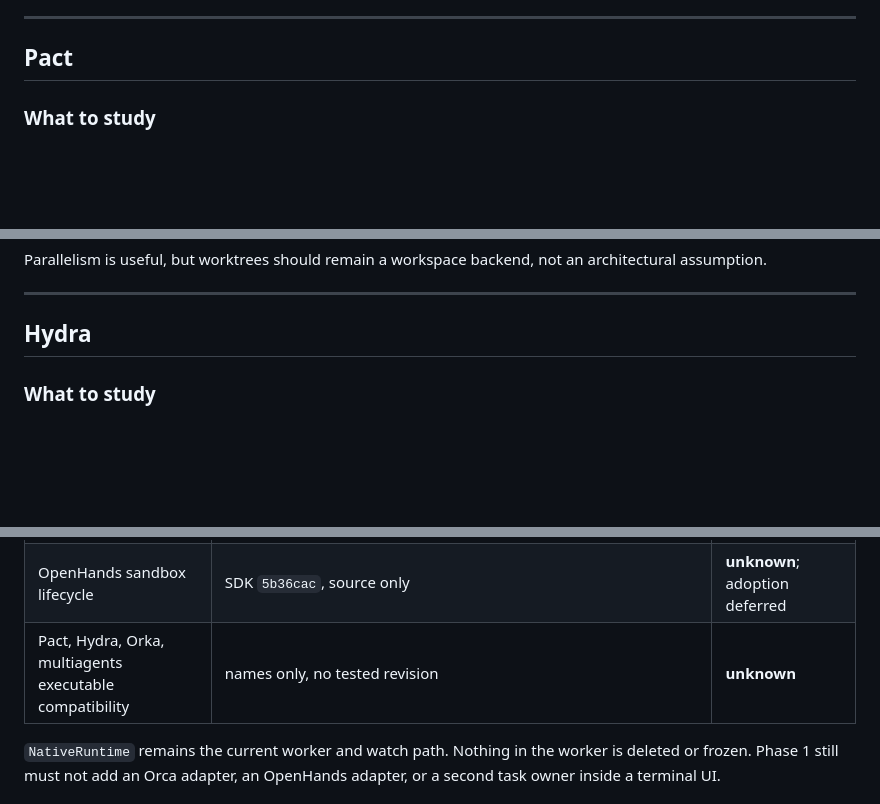
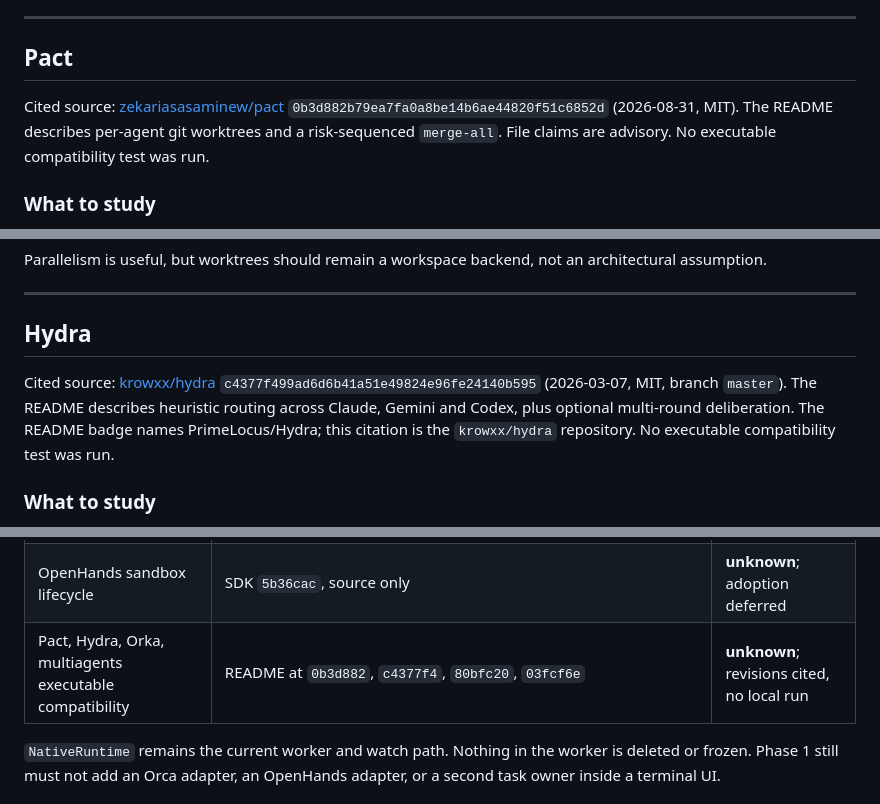
Before and after one commit to yasmanycastillo/agent-bus, a Markdown page: LANDSCAPE_AND_ADOPTION.md, 3 parts joined by grey strips. Rendered like a GitHub page; blank space fills up the shorter version.

Commit message:
docs: cite Pact, Hydra, Orka and multiagents revisions
Record the README commits reviewed on 2026-09-24. Executable compatibility
stays unknown until a local run exists.

```diff
--- a/LANDSCAPE_AND_ADOPTION.md
+++ b/LANDSCAPE_AND_ADOPTION.md
@@ -136,6 +136,8 @@ sandbox provisioning, recovery or artifact export works.
 
 ## Pact
 
+Cited source: [zekariasasaminew/pact](https://github.com/zekariasasaminew/pact) `0b3d882b79ea7fa0a8be14b6ae44820f51c6852d` (2026-08-31, MIT). The README describes per-agent git worktrees and a risk-sequenced `merge-all`. File claims are advisory. No executable compatibility test was run.
+
 ### What to study
 
 - parallel execution in isolated Git worktrees,
@@ -156,6 +158,8 @@ Parallelism is useful, but worktrees should remain a workspace backend, not an a
 ---
 
 ## Hydra
+
+Cited source: [krowxx/hydra](https://github.com/krowxx/hydra) `c4377f499ad6d6b41a51e49824e96fe24140b595` (2026-03-07, MIT, branch `master`). The README describes heuristic routing across Claude, Gemini and Codex, plus optional multi-round deliberation. The README badge names PrimeLocus/Hydra; this citation is the `krowxx/hydra` repository. No executable compatibility test was run.
 
 ### What to study
 
@@ -398,7 +406,7 @@ Commands and raw gates are in [docs/spikes/2026-09-23-phase-minus-one.md](docs/s
 | Plan contract version 1 and static planner | `tests/unit/test_plan_contract.py` | **PASS** |
 | Two live inference backends | Ollama CPU, `qwen2.5:1.5b` on `:11434` and `smollm2:135m` on `:11435`, 2026-09-24 | **FAIL** |
 | OpenHands sandbox lifecycle | SDK `5b36cac`, source only | **unknown**; adoption deferred |
-| Pact, Hydra, Orka, multiagents executable compatibility | names only, no tested revision | **unknown** |
+| Pact, Hydra, Orka, multiagents executable compatibility | README at `0b3d882`, `c4377f4`, `80bfc20`, `03fcf6e` | **unknown**; revisions cited, no local run |
 
 `NativeRuntime` remains the current worker and watch path. Nothing in the worker
 is deleted or frozen. Phase 1 still must not add an Orca adapter, an OpenHands
```
Also changed, not shown: other parts of LANDSCAPE_AND_ADOPTION.md (+4 -0 lines), ROADMAP_V2.md (+3 -3 lines), docs/spikes/2026-09-23-phase-minus-one.md (+3 -2 lines).
